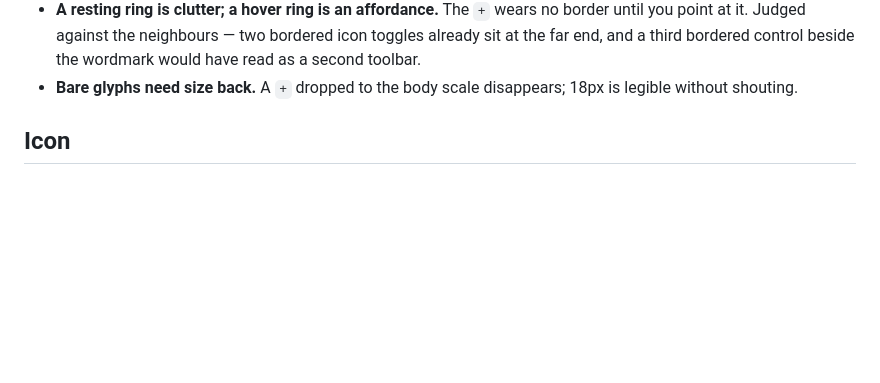
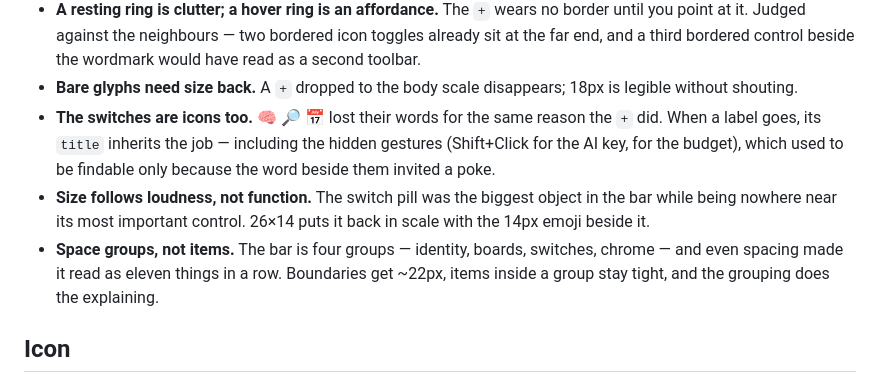
Before and after one commit to kevintraywick/movealong, a Markdown page: design.md, the part around the change. GitHub-like rendering; blank space fills up the shorter version.

Commit message:
docs: header switches — icon-only, 26x14, four-group spacing
Co-Authored-By: Claude Opus 5 <noreply@anthropic.com>

```diff
--- a/design.md
+++ b/design.md
@@ -182,6 +182,17 @@ iteration doesn't relitigate it.
   the wordmark would have read as a second toolbar.
 - **Bare glyphs need size back.** A `+` dropped to the body scale disappears;
   18px is legible without shouting.
+- **The switches are icons too.** 🧠 🔎 📅 lost their words for the same reason
+  the `+` did. When a label goes, its `title` inherits the job — including the
+  hidden gestures (Shift+Click for the AI key, for the budget), which used to be
+  findable only because the word beside them invited a poke.
+- **Size follows loudness, not function.** The switch pill was the biggest object
+  in the bar while being nowhere near its most important control. 26×14 puts it
+  back in scale with the 14px emoji beside it.
+- **Space groups, not items.** The bar is four groups — identity, boards,
+  switches, chrome — and even spacing made it read as eleven things in a row.
+  Boundaries get ~22px, items inside a group stay tight, and the grouping does
+  the explaining.
 
 ## Icon
 
```
Also changed, not shown: CLAUDE.md (+1 -1 lines).
